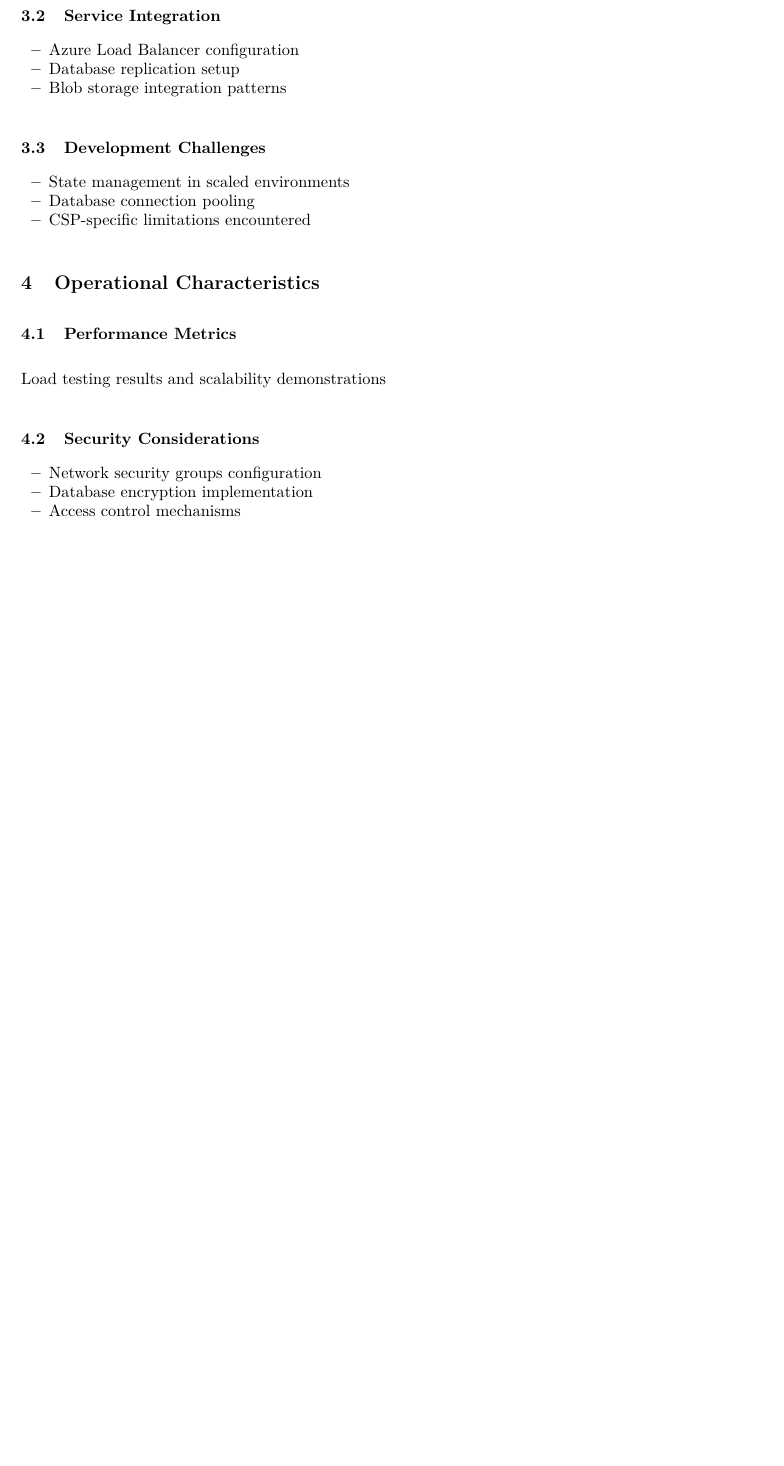
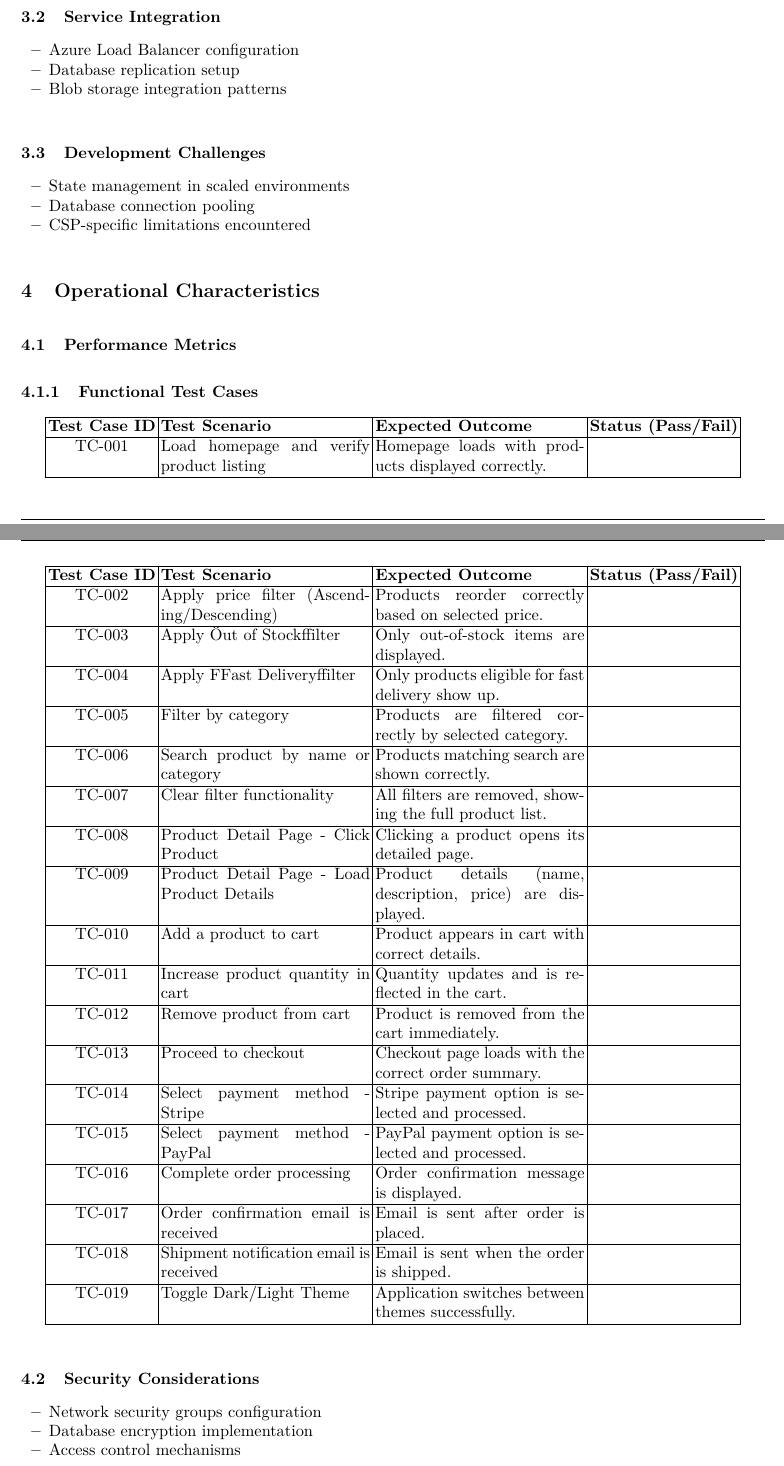
Before and after one commit to Helly2010/Cloud-Computing-Project, a LaTeX paper (documentation/final_report/milestone3/milestone_3.tex): part of page 2 of 3 before the commit and two parts of pages 2 and 3 of 4 after it, the two joined at a grey line, cut so that both start at the same text, the shorter picture padded with empty space. Compiled offline with pdfLaTeX.

Commit message:
structure added for Functional test case

```diff
--- a/documentation/final_report/milestone3/milestone_3.tex
+++ b/documentation/final_report/milestone3/milestone_3.tex
@@ -49,7 +49,8 @@
 \setlength{\floatsep}{0pt}
 \setlength{\intextsep}{0pt}
 
-
+% Enable subsubsection numbering
+\setcounter{secnumdepth}{3}
 
 %
 
@@ -210,7 +211,36 @@ Step-by-step account configuration and resource provisioning
 
 \section{Operational Characteristics}
 \subsection{Performance Metrics}
-Load testing results and scalability demonstrations
+
+\subsubsection{Functional Test Cases}
+
+\begin{longtable}{|c|p{4.5cm}|p{4.5cm}|c|}
+\hline
+\textbf{Test Case ID} & \textbf{Test Scenario} & \textbf{Expected Outcome} & \textbf{Status (Pass/Fail)} \\ \hline
+\endfirsthead
+\hline
+\textbf{Test Case ID} & \textbf{Test Scenario} & \textbf{Expected Outcome} & \textbf{Status (Pass/Fail)} \\ \hline
+\endhead
+TC-001 & Load homepage and verify product listing & Homepage loads with products displayed correctly. & \\ \hline
+TC-002 & Apply price filter (Ascending/Descending) & Products reorder correctly based on selected price. & \\ \hline
+TC-003 & Apply "Out of Stock" filter & Only out-of-stock items are displayed. & \\ \hline
+TC-004 & Apply "Fast Delivery" filter & Only products eligible for fast delivery show up. & \\ \hline
+TC-005 & Filter by category & Products are filtered correctly by selected category. & \\ \hline
+TC-006 & Search product by name or category & Products matching search are shown correctly. & \\ \hline
+TC-007 & Clear filter functionality & All filters are removed, showing the full product list. & \\ \hline
+TC-008 & Product Detail Page - Click Product & Clicking a product opens its detailed page. & \\ \hline
+TC-009 & Product Detail Page - Load Product Details & Product details (name, description, price) are displayed. & \\ \hline
+TC-010 & Add a product to cart & Product appears in cart with correct details. & \\ \hline
+TC-011 & Increase product quantity in cart & Quantity updates and is reflected in the cart. & \\ \hline
+TC-012 & Remove product from cart & Product is removed from the cart immediately. & \\ \hline
+TC-013 & Proceed to checkout & Checkout page loads with the correct order summary. & \\ \hline
+TC-014 & Select payment method - Stripe & Stripe payment option is selected and processed. & \\ \hline
+TC-015 & Select payment method - PayPal & PayPal payment option is selected and processed. & \\ \hline
+TC-016 & Complete order processing & Order confirmation message is displayed. & \\ \hline
+TC-017 & Order confirmation email is received & Email is sent after order is placed. & \\ \hline
+TC-018 & Shipment notification email is received & Email is sent when the order is shipped. & \\ \hline
+TC-019 & Toggle Dark/Light Theme & Application switches between themes successfully. & \\ \hline
+\end{longtable}
 
 \subsection{Security Considerations}
 \begin{itemize}
```
Also changed, not shown: documentation/final_report/milestone3/milestone_3.pdf.
